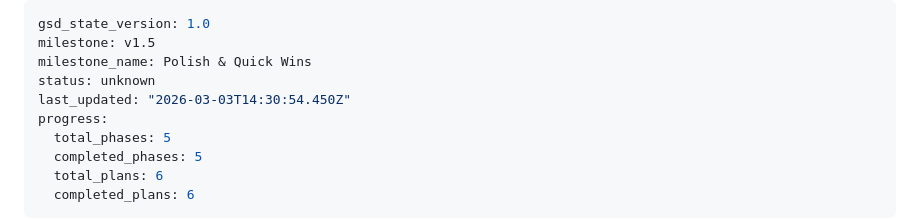
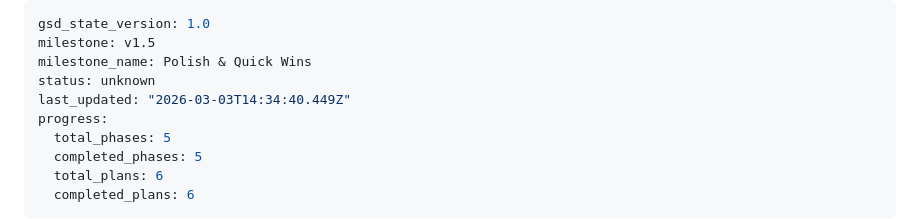
Before and after one commit to criticalberne/TrackPull, a Markdown page: .planning/STATE.md, the part around the change. Rendered like a GitHub page.

Commit message:
docs(phase-12): complete phase execution

```diff
--- a/.planning/STATE.md
+++ b/.planning/STATE.md
@@ -3,7 +3,7 @@ gsd_state_version: 1.0
 milestone: v1.5
 milestone_name: Polish & Quick Wins
 status: unknown
-last_updated: "2026-03-03T14:30:54.450Z"
+last_updated: "2026-03-03T14:34:40.449Z"
 progress:
   total_phases: 5
   completed_phases: 5
```
Also changed, not shown: .planning/ROADMAP.md (+1 -1 lines), 1 other file.
